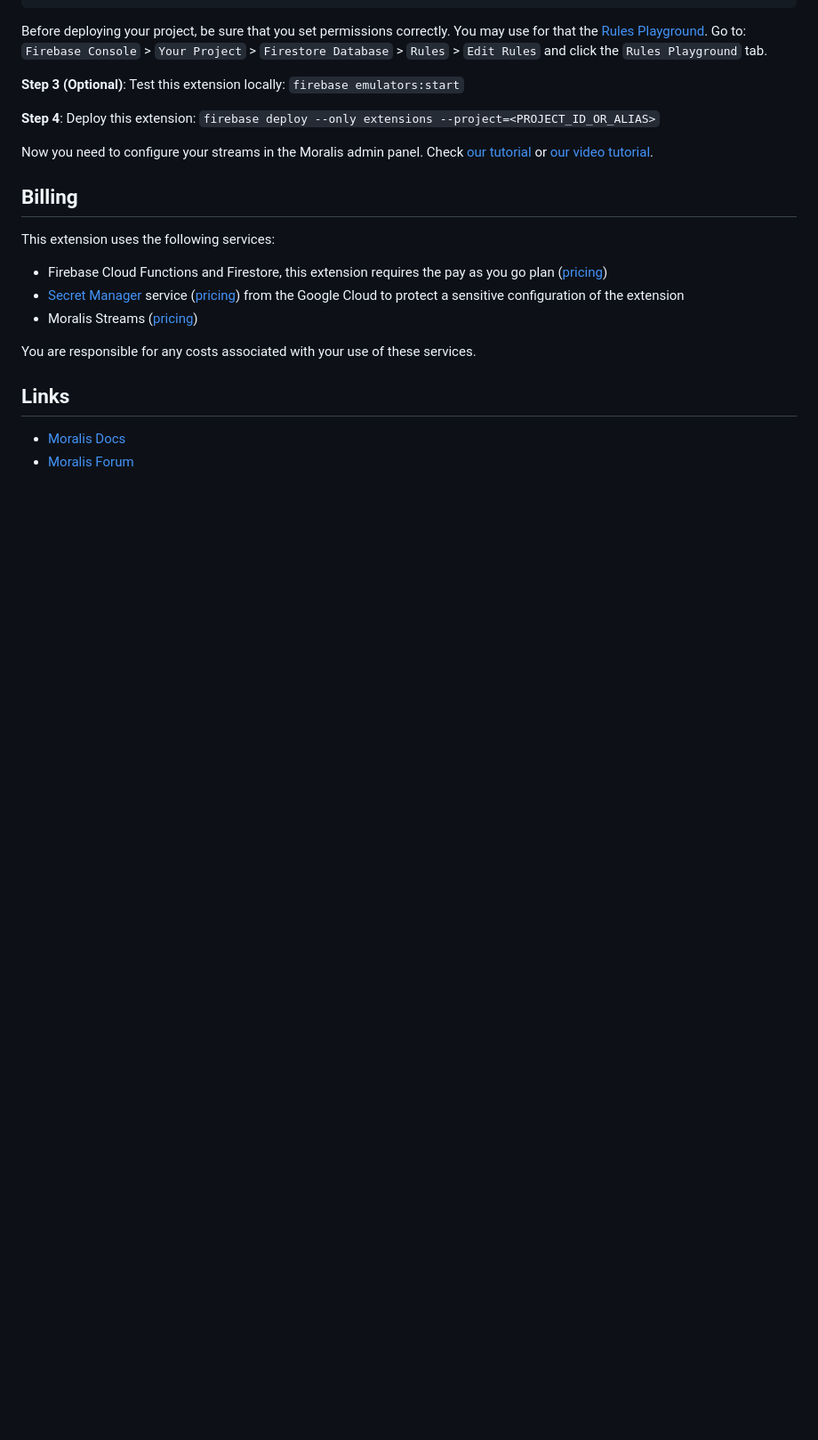
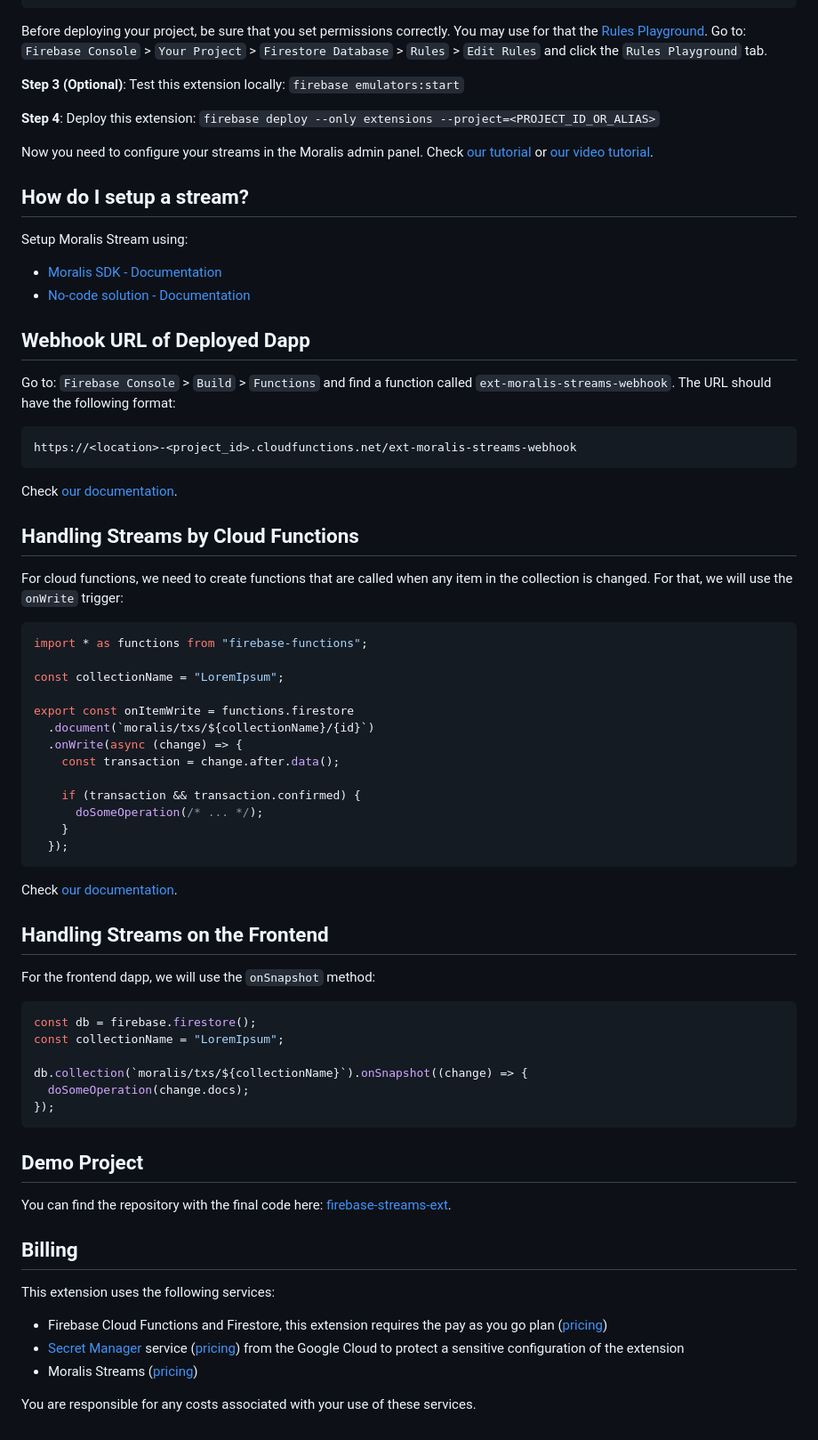
Before and after one commit to MoralisWeb3/firebase-extensions, a Markdown page: streams/PREINSTALL.md, the part around the change printed below. Shown: that part at 89% size. GitHub-like rendering; blank space fills up the shorter version.

Commit message:
new description.

````diff
--- a/streams/PREINSTALL.md
+++ b/streams/PREINSTALL.md
@@ -29,6 +47,61 @@ Before deploying your project, be sure that you set permissions correctly. You m
 
 Now you need to configure your streams in the Moralis admin panel. Check [our tutorial](https://docs.moralis.io/streams-api/integrations/firebase) or [our video tutorial](https://www.youtube.com/watch?v=EieJVLhpvsI).
 
+## How do I setup a stream?
+
+Setup Moralis Stream using:
+* [Moralis SDK - Documentation](https://docs.moralis.io/streams-api/evm/using-node-js-sdk)
+* [No-code solution - Documentation](https://docs.moralis.io/streams-api/evm/using-webui)
+
+## Webhook URL of Deployed Dapp
+
+Go to: `Firebase Console` > `Build` > `Functions` and find a function called `ext-moralis-streams-webhook`. The URL should have the following format:
+
+```
+https://<location>-<project_id>.cloudfunctions.net/ext-moralis-streams-webhook
+```
+
+Check [our documentation](https://docs.moralis.io/streams-api/evm/integrations/firebase#webhook-url-of-deployed-dapp).
+
+## Handling Streams by Cloud Functions
+
+For cloud functions, we need to create functions that are called when any item in the collection is changed. For that, we will use the `onWrite` trigger:
+
+```ts
+import * as functions from "firebase-functions";
+
+const collectionName = "LoremIpsum";
+
+export const onItemWrite = functions.firestore
+  .document(`moralis/txs/${collectionName}/{id}`)
+  .onWrite(async (change) => {
+    const transaction = change.after.data();
+
+    if (transaction && transaction.confirmed) {
+      doSomeOperation(/* ... */);
+    }
+  });
+```
+
+Check [our documentation](https://docs.moralis.io/streams-api/evm/integrations/firebase#handling-streams).
+
+## Handling Streams on the Frontend
+
+For the frontend dapp, we will use the `onSnapshot` method:
+
+```ts
+const db = firebase.firestore();
+const collectionName = "LoremIpsum";
+
+db.collection(`moralis/txs/${collectionName}`).onSnapshot((change) => {
+  doSomeOperation(change.docs);
+});
+```
+
+## Demo Project
+
+You can find the repository with the final code here: [firebase-streams-ext](https://github.com/MoralisWeb3/Moralis-JS-SDK/tree/main/demos/firebase-streams-ext).
+
 ## Billing
 
 This extension uses the following services:
@@ -38,8 +111,3 @@ This extension uses the following services:
 * Moralis Streams ([pricing](https://moralis.io/pricing/))
 
 You are responsible for any costs associated with your use of these services.
-
-## Links
-
-* [Moralis Docs](https://docs.moralis.io/)
-* [Moralis Forum](https://forum.moralis.io/)
````
Also changed, not shown: other parts of streams/PREINSTALL.md (+19 -1 lines), streams/.github/real-time-transfer.png (added), streams/.github/web3-event-notification.png (added).
